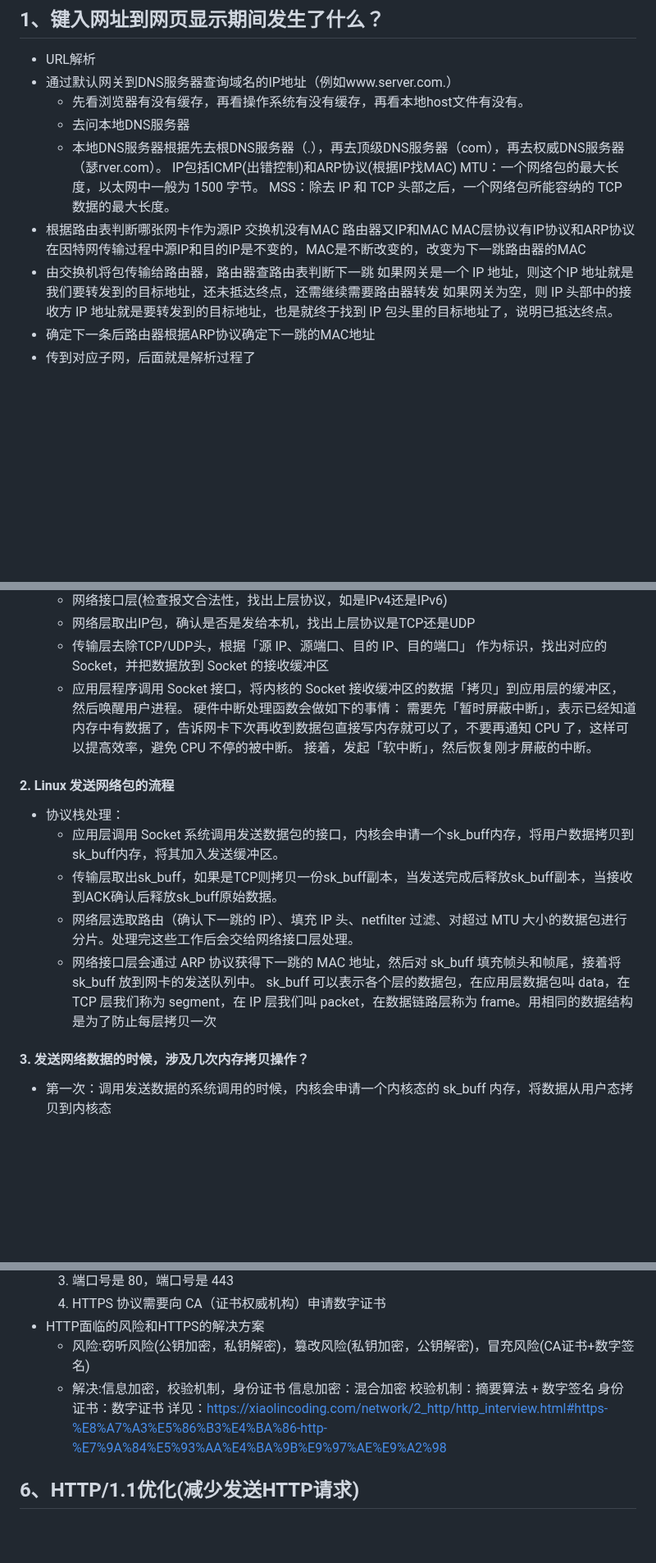
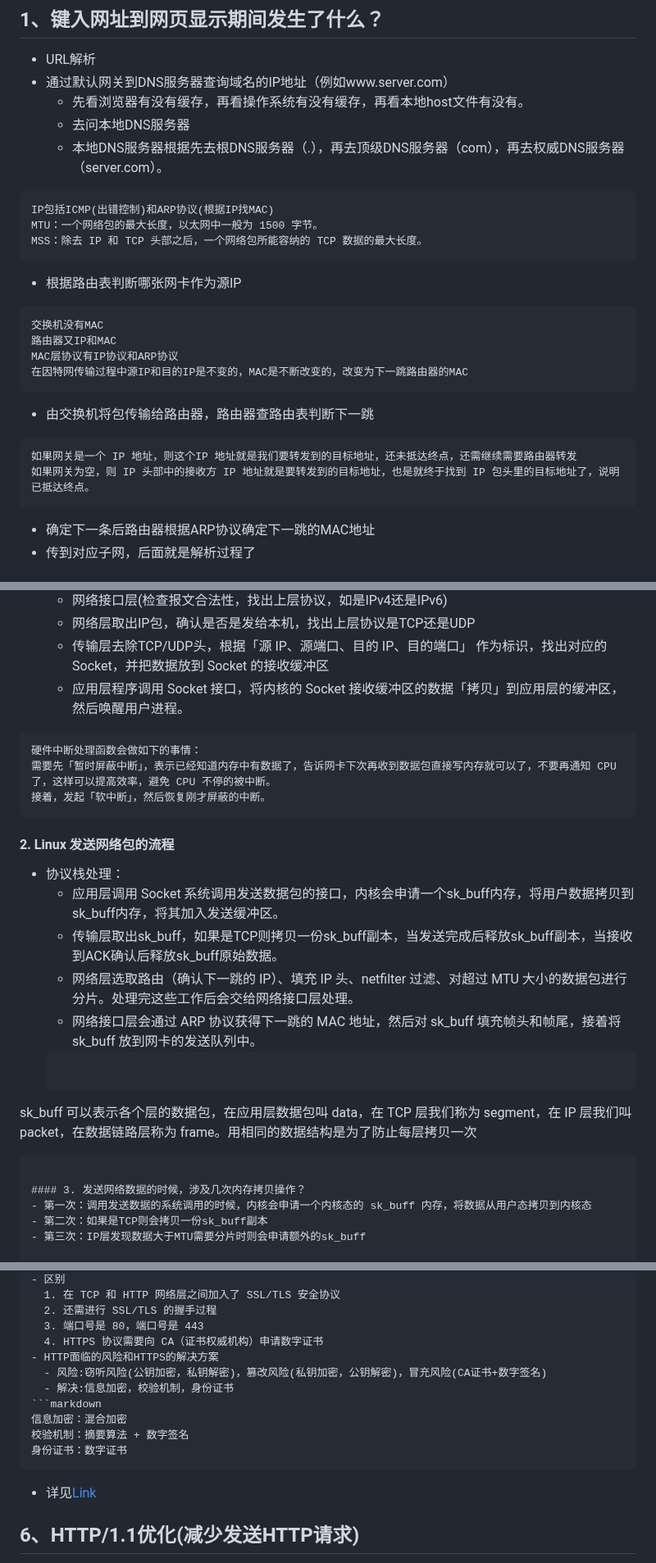
Before and after one commit to aloser6/Interview, a Markdown page: network.md, 3 parts joined by grey strips. Shown at 82% size. Rendered like a GitHub page; blank space fills up the shorter version.

Commit message:
Update network.md
fix bug

````diff
--- a/network.md
+++ b/network.md
@@ -1,20 +1,27 @@
 ## 1、键入网址到网页显示期间发生了什么？
 - URL解析
-- 通过默认网关到DNS服务器查询域名的IP地址（例如www.server.com.）
+- 通过默认网关到DNS服务器查询域名的IP地址（例如www.server.com）
   - 先看浏览器有没有缓存，再看操作系统有没有缓存，再看本地host文件有没有。
   - 去问本地DNS服务器
-  - 本地DNS服务器根据先去根DNS服务器（.），再去顶级DNS服务器（com），再去权威DNS服务器（瑟rver.com）。
+  - 本地DNS服务器根据先去根DNS服务器（.），再去顶级DNS服务器（com），再去权威DNS服务器（server.com）。
+
+ ```markdown
 IP包括ICMP(出错控制)和ARP协议(根据IP找MAC)
 MTU：一个网络包的最大长度，以太网中一般为 1500 字节。
 MSS：除去 IP 和 TCP 头部之后，一个网络包所能容纳的 TCP 数据的最大长度。
+```
 - 根据路由表判断哪张网卡作为源IP
+```markdown
 交换机没有MAC
 路由器又IP和MAC
 MAC层协议有IP协议和ARP协议
 在因特网传输过程中源IP和目的IP是不变的，MAC是不断改变的，改变为下一跳路由器的MAC
+```
 - 由交换机将包传输给路由器，路由器查路由表判断下一跳
+```markdown
 如果网关是一个 IP 地址，则这个IP 地址就是我们要转发到的目标地址，还未抵达终点，还需继续需要路由器转发
 如果网关为空，则 IP 头部中的接收方 IP 地址就是要转发到的目标地址，也是就终于找到 IP 包头里的目标地址了，说明已抵达终点。
+```
 - 确定下一条后路由器根据ARP协议确定下一跳的MAC地址
 - 传到对应子网，后面就是解析过程了
 
@@ -32,16 +39,22 @@ MAC层协议有IP协议和ARP协议
   - 网络层取出IP包，确认是否是发给本机，找出上层协议是TCP还是UDP
   - 传输层去除TCP/UDP头，根据「源 IP、源端口、目的 IP、目的端口」 作为标识，找出对应的 Socket，并把数据放到 Socket 的接收缓冲区
   - 应用层程序调用 Socket 接口，将内核的 Socket 接收缓冲区的数据「拷贝」到应用层的缓冲区，然后唤醒用户进程。
+```markdown
 硬件中断处理函数会做如下的事情：
 需要先「暂时屏蔽中断」，表示已经知道内存中有数据了，告诉网卡下次再收到数据包直接写内存就可以了，不要再通知 CPU 了，这样可以提高效率，避免 CPU 不停的被中断。
 接着，发起「软中断」，然后恢复刚才屏蔽的中断。
+```
+
 #### 2. Linux 发送网络包的流程
 - 协议栈处理：
   - 应用层调用 Socket 系统调用发送数据包的接口，内核会申请一个sk_buff内存，将用户数据拷贝到sk_buff内存，将其加入发送缓冲区。
   - 传输层取出sk_buff，如果是TCP则拷贝一份sk_buff副本，当发送完成后释放sk_buff副本，当接收到ACK确认后释放sk_buff原始数据。
   - 网络层选取路由（确认下一跳的 IP）、填充 IP 头、netfilter 过滤、对超过 MTU 大小的数据包进行分片。处理完这些工作后会交给网络接口层处理。
   - 网络接口层会通过 ARP 协议获得下一跳的 MAC 地址，然后对 sk_buff 填充帧头和帧尾，接着将 sk_buff 放到网卡的发送队列中。
+  ```markdown
 sk_buff 可以表示各个层的数据包，在应用层数据包叫 data，在 TCP 层我们称为 segment，在 IP 层我们叫 packet，在数据链路层称为 frame。用相同的数据结构是为了防止每层拷贝一次
+```
+
 #### 3. 发送网络数据的时候，涉及几次内存拷贝操作？
 - 第一次：调用发送数据的系统调用的时候，内核会申请一个内核态的 sk_buff 内存，将数据从用户态拷贝到内核态
 - 第二次：如果是TCP则会拷贝一份sk_buff副本
@@ -74,11 +87,12 @@ sk_buff 可以表示各个层的数据包，在应用层数据包叫 data，在
 - HTTP面临的风险和HTTPS的解决方案
   - 风险:窃听风险(公钥加密，私钥解密)，篡改风险(私钥加密，公钥解密)，冒充风险(CA证书+数字签名)
   - 解决:信息加密，校验机制，身份证书
+```markdown
 信息加密：混合加密
 校验机制：摘要算法 + 数字签名
 身份证书：数字证书
-详见：https://xiaolincoding.com/network/2_http/http_interview.html#https-%E8%A7%A3%E5%86%B3%E4%BA%86-http-%E7%9A%84%E5%93%AA%E4%BA%9B%E9%97%AE%E9%A2%98
-
+```
+- 详见[Link](https://xiaolincoding.com/network/2_http/http_interview.html#https-%E8%A7%A3%E5%86%B3%E4%BA%86-http-%E7%9A%84%E5%93%AA%E4%BA%9B%E9%97%AE%E9%A2%98)
 
 ## 6、HTTP/1.1优化(减少发送HTTP请求)
 - 缓存技术
````
Also changed, not shown: other parts of network.md (+3 -1 lines).
